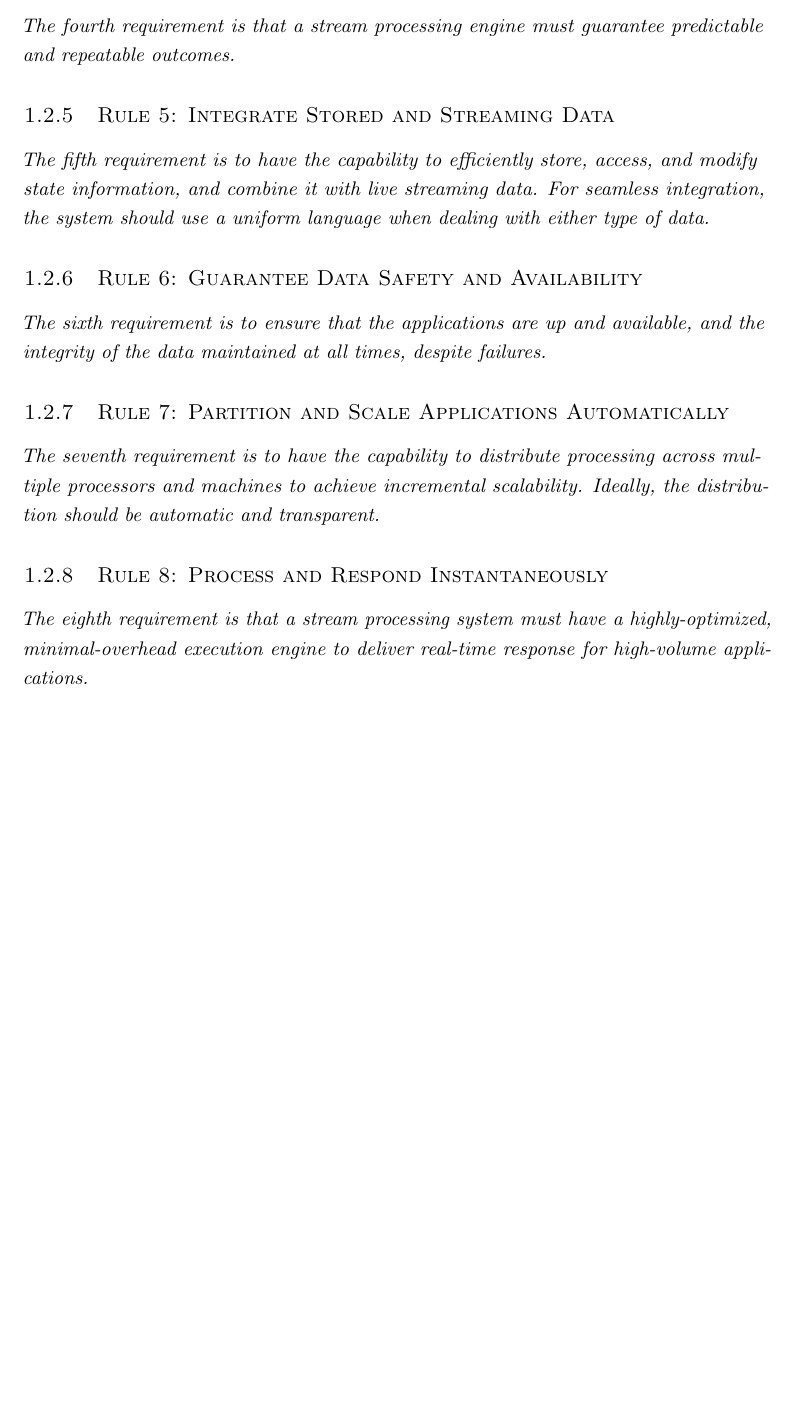
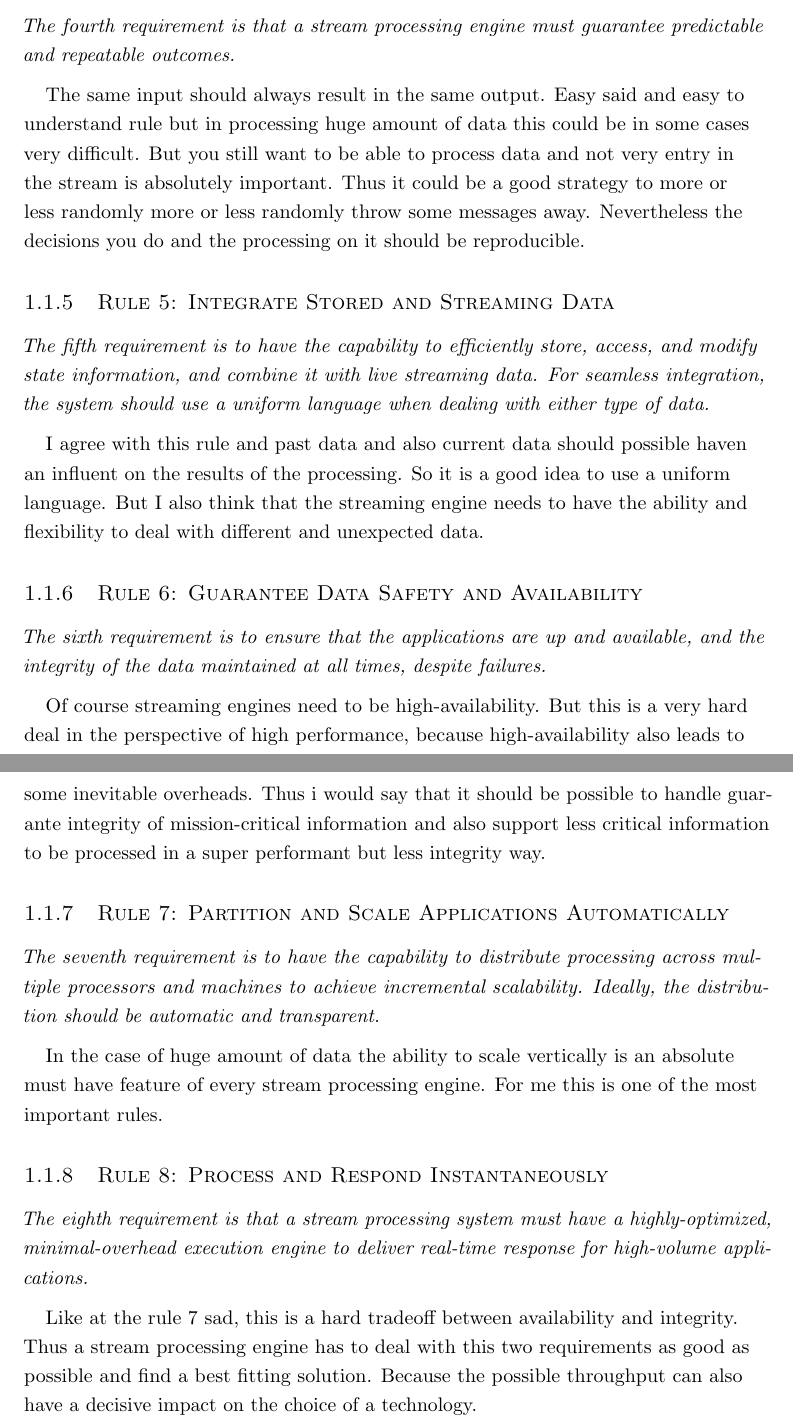
Before and after one commit to Murthy10/storm, a LaTeX thesis (doc/db_seminar.tex, which reads doc/chapters/chapter1.tex): part of page 11 of 18 before the commit and two parts of pages 12 and 13 of 20 after it, the two joined at a grey line, cut so that both start at the same text, the shorter picture padded with empty space. Compiled offline with pdfLaTeX.

Commit message:
end of 8 rules

```diff
--- a/doc/chapters/chapter1.tex
+++ b/doc/chapters/chapter1.tex
@@ -128,6 +131,12 @@ Which leads to a lot of hard to control error sources.
 \textit{The fourth requirement is that a stream processing engine
         must guarantee predictable and repeatable outcomes.}
 
+\medskip
+The same input should always result in the same output.
+Easy said and easy to understand rule but in processing huge amount of data this could be in some cases very difficult.
+But you still want to be able to process data and not very entry in the stream is absolutely important.
+Thus it could be a good strategy to more or less randomly more or less randomly throw some messages away.
+Nevertheless the decisions you do and the processing on it should be reproducible.
 
 \subsection{Rule 5: Integrate Stored and Streaming Data}
 \textit{The fifth requirement is to have the capability to efficiently
@@ -136,11 +145,23 @@ Which leads to a lot of hard to control error sources.
         system should use a uniform language when dealing with
         either type of data.}
 
+\medskip
+I agree with this rule and past data and also current data should possible haven an influent
+on the results of the processing. So it is a good idea to use a uniform language.
+But I also think that the streaming engine needs to have the ability and flexibility to deal with different
+and unexpected data.
+
 \subsection{Rule 6: Guarantee Data Safety and Availability}
 \textit{The sixth requirement is to ensure that the applications are
         up and available, and the integrity of the data maintained at
         all times, despite failures.}
 
+\medskip
+Of course streaming engines need to be high-availability.
+But this is a very hard deal in the perspective of high performance,
+because high-availability also leads to some inevitable overheads.
+Thus i would say that it should be possible to handle guarante integrity of mission-critical information
+and also support less critical information to be processed in a super performant but less integrity way.
 
 \subsection{Rule 7: Partition and Scale Applications Automatically}
 \textit{The seventh requirement is to have the capability to
@@ -148,8 +169,18 @@ Which leads to a lot of hard to control error sources.
         machines to achieve incremental scalability. Ideally, the
         distribution should be automatic and transparent.}
 
+\medskip
+In the case of huge amount of data the ability to scale vertically is an absolute must have feature of
+every stream processing engine. For me this is one of the most important rules.
+
 \subsection{Rule 8: Process and Respond Instantaneously}
 \textit{The eighth requirement is that a stream processing system
 must have a highly-optimized, minimal-overhead execution
 engine to deliver real-time response for high-volume
 applications.}
+
+\medskip
+Like at the rule 7 sad, this is a hard tradeoff between availability and integrity.
+Thus a stream processing engine has to deal with this two requirements as good as possible
+and find a best fitting solution.
+Because the possible throughput can also have a decisive impact on the choice of a technology.
```
Also changed, not shown: doc/db_seminar.pdf, doc/chapters/chapter1.tex (5 more changed lines).
